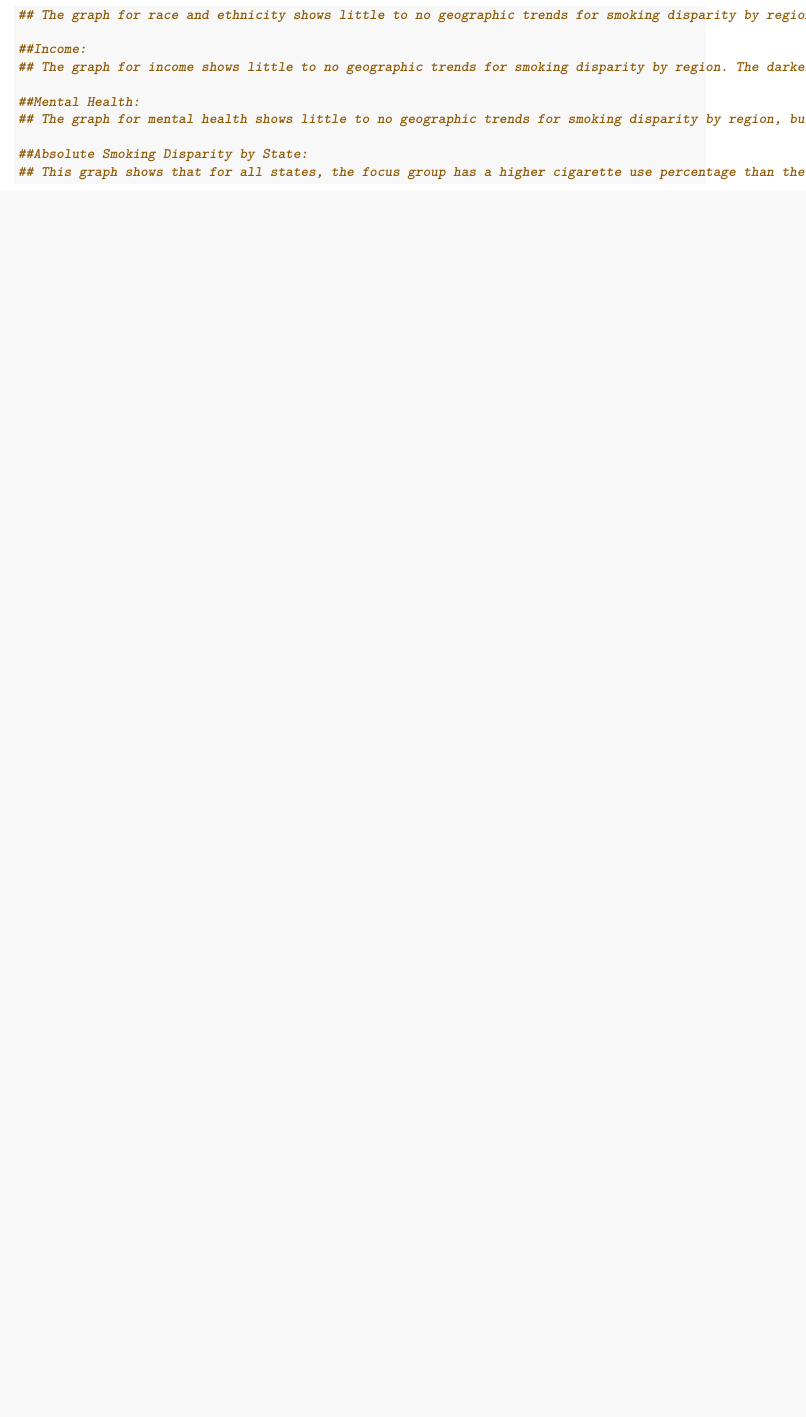
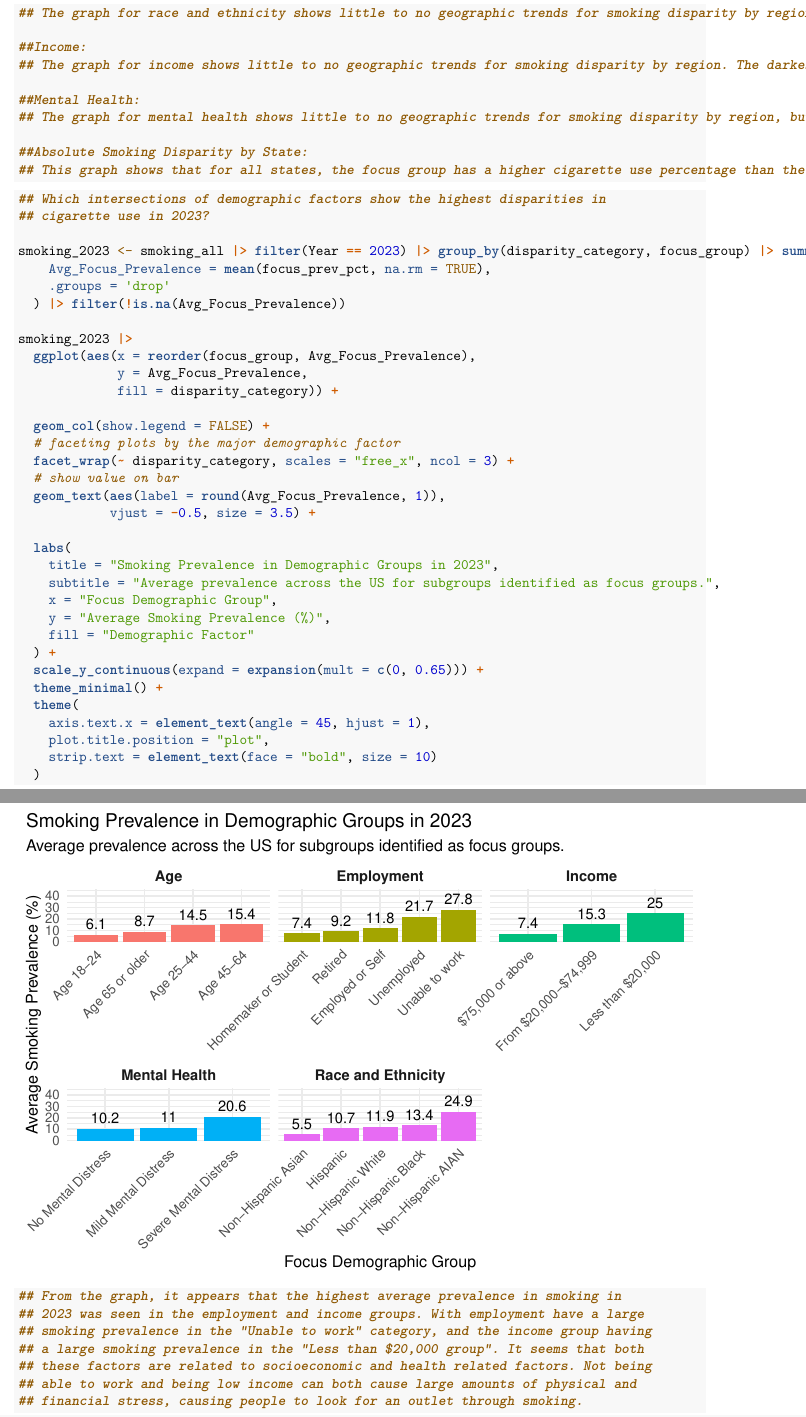
Before and after one commit to emjlinn/Datasci-306-Final-Project, an R Markdown document (final.Rmd): part of page 15 of 15 before the commit and two parts of pages 15 and 16 of 16 after it, the two joined at a grey line, cut so that both start at the same text, the shorter picture padded with empty space. Rendered offline with R 4.5, knitr and Pandoc, then LaTeX, with nearby package versions; code that draws random numbers runs with fixed seeds of ours.

Commit message:
demographic factors graph

````diff
--- a/final.Rmd
+++ b/final.Rmd
@@ -253,7 +253,7 @@ smoking_all |>
 ## force seem to have much lower cigarette use prevalence than compared to being
 ## unemployed or unable to work. This relationship could be caused by many factors
 ## such as stress or even time. It also seems that there is a slight decline overall
-## in smoking prevalance as time progresses regardless of employment status.
+## in smoking prevalence as time progresses regardless of employment status.
 ```
 
 ```{r}
@@ -376,3 +376,48 @@ ggplot(map_overall, aes(long, lat, group = group, fill = overall_abs_disparity))
 ##Absolute Smoking Disparity by State:
 ## This graph shows that for all states, the focus group has a higher cigarette use percentage than the reference group does. This is shown in the range, which is strictly greater than 1. Additionally, this graph shows that Utah and Vermont contain the most disparity, while Alabama, Nevada, and Arizona contain the least.
 ```
+
+```{r}
+## Which intersections of demographic factors show the highest disparities in
+## cigarette use in 2023?
+
+smoking_2023 <- smoking_all |> filter(Year == 2023) |> group_by(disparity_category, focus_group) |> summarise(
+    Avg_Focus_Prevalence = mean(focus_prev_pct, na.rm = TRUE),
+    .groups = 'drop'
+  ) |> filter(!is.na(Avg_Focus_Prevalence))
+
+smoking_2023 |>
+  ggplot(aes(x = reorder(focus_group, Avg_Focus_Prevalence),
+             y = Avg_Focus_Prevalence,
+             fill = disparity_category)) +
+
+  geom_col(show.legend = FALSE) +
+  # faceting plots by the major demographic factor
+  facet_wrap(~ disparity_category, scales = "free_x", ncol = 3) +
+  # show value on bar
+  geom_text(aes(label = round(Avg_Focus_Prevalence, 1)),
+            vjust = -0.5, size = 3.5) +
+
+  labs(
+    title = "Smoking Prevalence in Demographic Groups in 2023",
+    subtitle = "Average prevalence across the US for subgroups identified as focus groups.",
+    x = "Focus Demographic Group",
+    y = "Average Smoking Prevalence (%)",
+    fill = "Demographic Factor"
+  ) +
+  scale_y_continuous(expand = expansion(mult = c(0, 0.65))) +
+  theme_minimal() +
+  theme(
+    axis.text.x = element_text(angle = 45, hjust = 1),
+    plot.title.position = "plot",
+    strip.text = element_text(face = "bold", size = 10)
+  )
+
+## From the graph, it appears that the highest average prevalence in smoking in
+## 2023 was seen in the employment and income groups. With employment have a large
+## smoking prevalence in the "Unable to work" category, and the income group having
+## a large smoking prevalence in the "Less than $20,000 group". It seems that both
+## these factors are related to socioeconomic and health related factors. Not being
+## able to work and being low income can both cause large amounts of physical and
+## financial stress, causing people to look for an outlet through smoking.
+```
````
